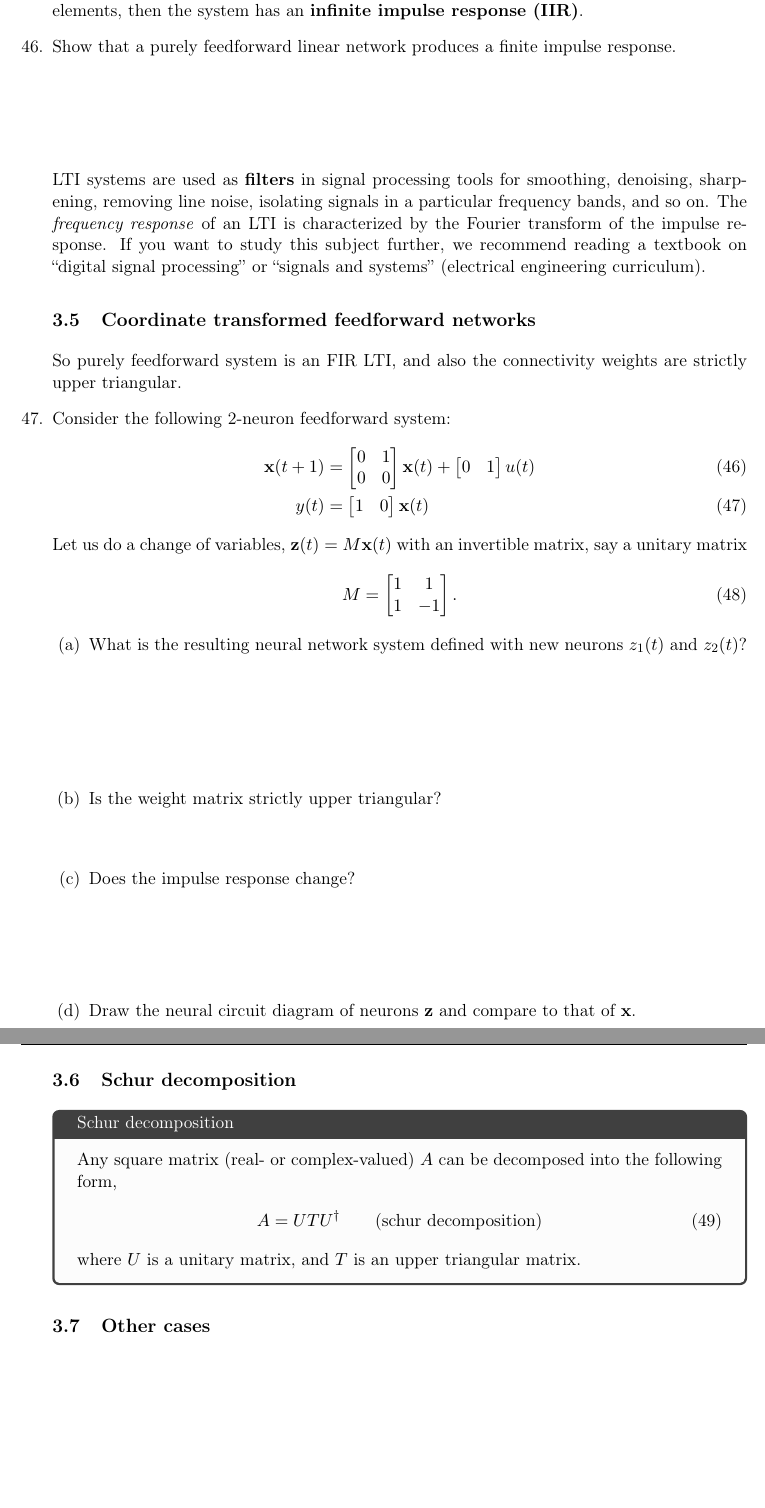
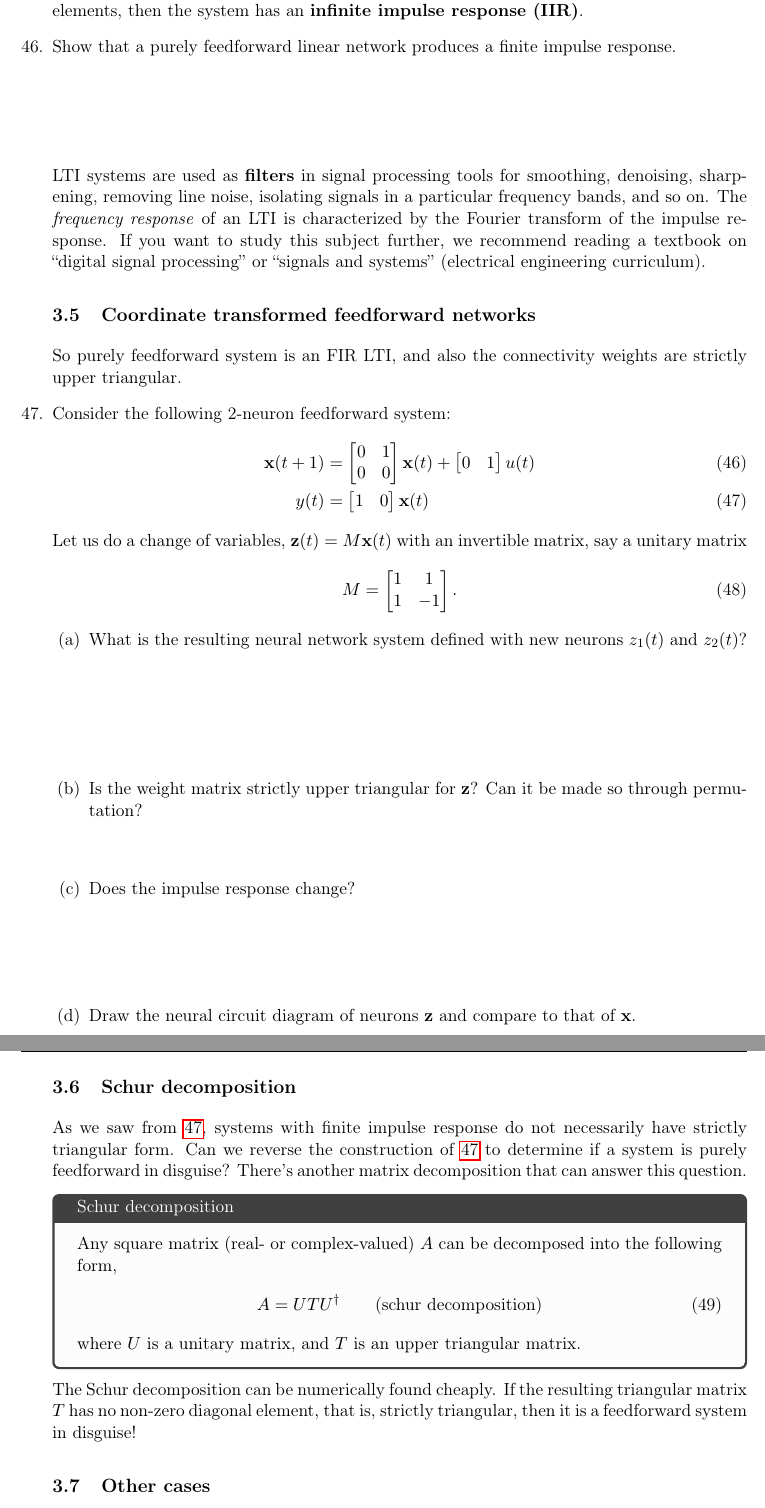
Before and after one commit to memming/linear-algebra-and-dynamics-lectures, a LaTeX problem sheet (lecture_notes.tex): two parts of pages 17 and 18 of 27 before the commit and two parts of pages 17 and 18 of 28 after it, joined at a grey line, cut so that both start at the same text, the shorter picture padded with empty space. Compiled offline with pdfLaTeX.

Commit message:
Schur and FF in disguise

```diff
--- a/lecture_notes.tex
+++ b/lecture_notes.tex
@@ -1032,7 +1032,8 @@ If you want to study this subject further, we recommend reading a textbook on ``
 
 \subsection{Coordinate transformed feedforward networks}
 So purely feedforward system is an FIR LTI, and also the connectivity weights are strictly upper triangular.
-\question Consider the following 2-neuron feedforward system:
+\question \label{q:rotff}
+Consider the following 2-neuron feedforward system:
 \begin{align}\label{eq:dtlds:lti:1}
     \vx(t+1) &=
     \begin{bmatrix}
@@ -1062,7 +1063,7 @@ Let us do a change of variables, $\vz(t) = M \vx(t)$ with an invertible matrix,
 \begin{parts}
     \part What is the resulting neural network system defined with new neurons $z_1(t)$ and $z_2(t)$?
     \vspace{\stretch{1}}
-    \part Is the weight matrix strictly upper triangular?
+    \part Is the weight matrix strictly upper triangular for $\vz$? Can it be made so through permutation?
     \vspace{\stretch{0.5}}
     \part Does the impulse response change?
     \vspace{\stretch{1}}
@@ -1072,6 +1073,9 @@ Let us do a change of variables, $\vz(t) = M \vx(t)$ with an invertible matrix,
 
 \clearpage
 \subsection{Schur decomposition}
+As we saw from \ref{q:rotff}, systems with finite impulse response do not necessarily have strictly triangular form.
+Can we reverse the construction of \ref{q:rotff} to determine if a system is purely feedforward in disguise?
+There's another matrix decomposition that can answer this question.
 \begin{tcolorbox}[colback=black!1!,title=Schur decomposition]
     Any square matrix (real- or complex-valued) $A$ can be decomposed into the following form,
     \begin{align}\label{eq:schur}
@@ -1079,7 +1083,8 @@ Let us do a change of variables, $\vz(t) = M \vx(t)$ with an invertible matrix,
     \end{align}
     where $U$ is a unitary matrix, and $T$ is an upper triangular matrix.
 \end{tcolorbox}
-
+The Schur decomposition can be numerically found cheaply.
+If the resulting triangular matrix $T$ has no non-zero diagonal element, that is, strictly triangular, then it is a feedforward system in disguise!
 
 \subsection{Other cases}
 Consider the following example permutation matrix:
@@ -1092,7 +1097,8 @@ W_b &=
 \end{bmatrix}
 \end{align}
 
-
+%%% ===== DAY 3 =====
+\newpage
 \section{Continuous-time Linear Dynamical Systems}
 \subsection{Scope}
 We want to study homogenuous differential equations with constant coefficients that can be written succintly in matrix form as
```
Also changed, not shown: lecture_notes.tex (1 more changed lines).
